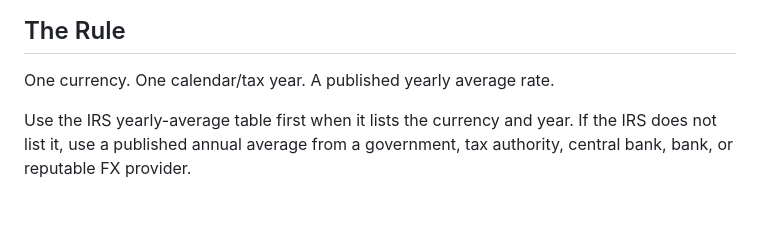
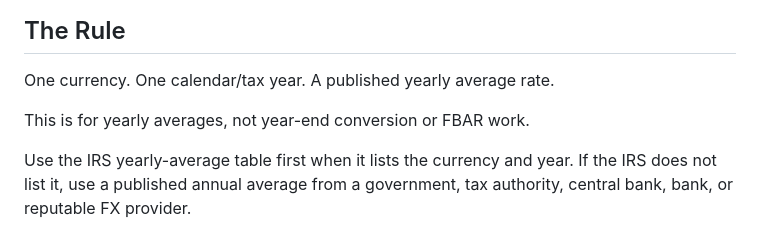
Before and after one commit to zztimur/skills-to-pay-the-bills, a Markdown page: get-yearly-fx-rate/README.md, the part around the change. Drawn GitHub-style; blank space fills up the shorter version.

Commit message:
docs(get-yearly-fx-rate): sharpen yearly-average trigger

```diff
--- a/get-yearly-fx-rate/README.md
+++ b/get-yearly-fx-rate/README.md
@@ -11,6 +11,8 @@ The point is not to make an agent feel clever. The point is to get a published a
 ## The Rule
 
 One currency. One calendar/tax year. A published yearly average rate.
+
+This is for yearly averages, not year-end conversion or FBAR work.
 
 Use the IRS yearly-average table first when it lists the currency and year. If the IRS does not list it, use a published annual average from a government, tax authority, central bank, bank, or reputable FX provider.
 
```
Also changed, not shown: get-yearly-fx-rate/SKILL.md (+1 -1 lines).
